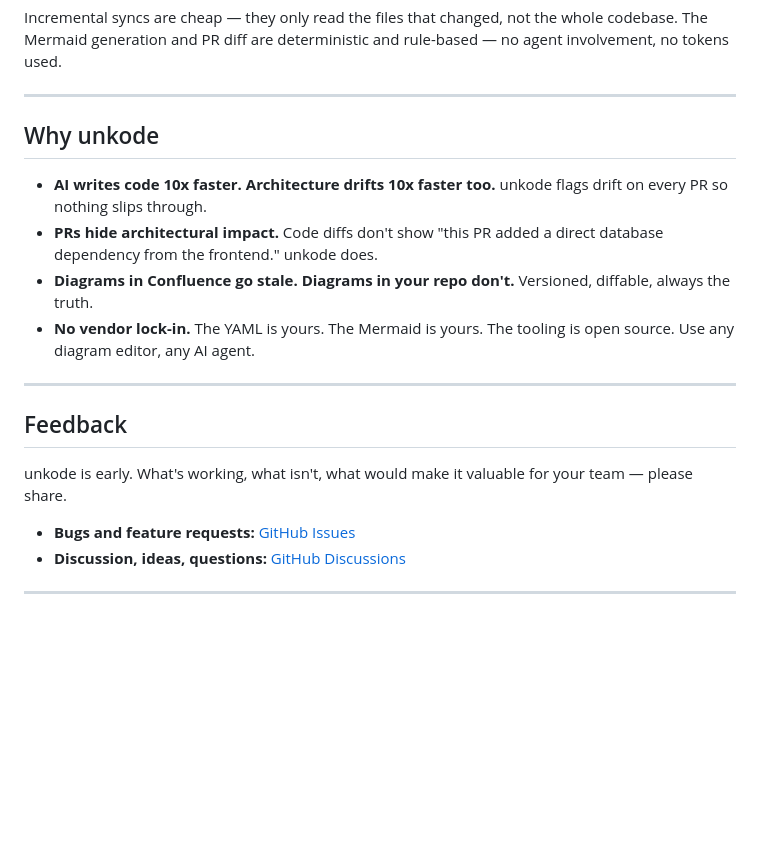
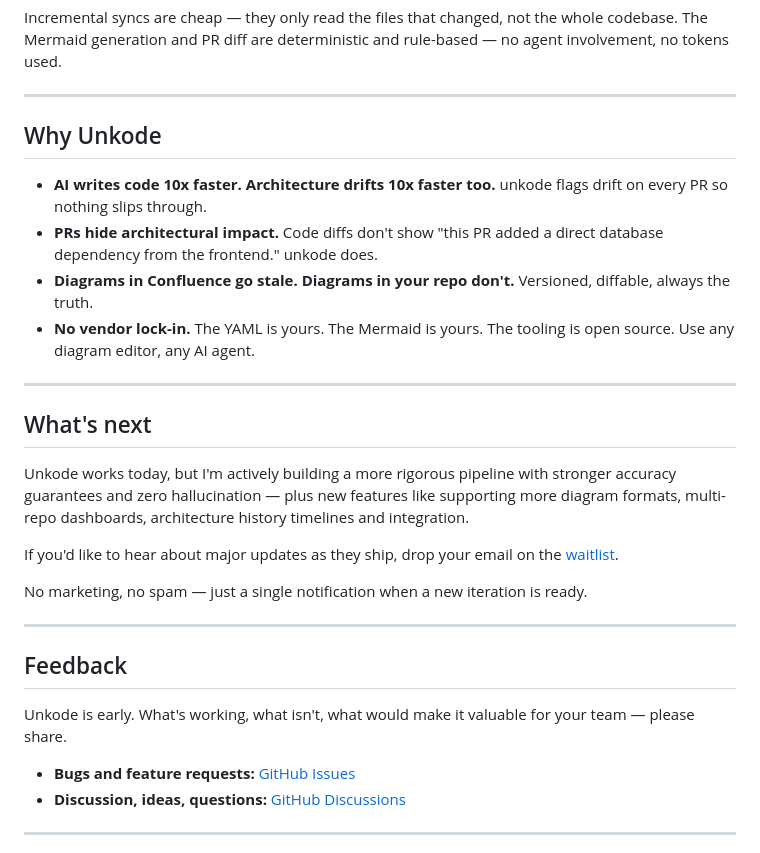
Before and after one commit to deepcodersinc/unkode, a Markdown page: README.md, the part around one of its changes. Rendered like a GitHub page; blank space fills up the shorter version.

```diff
--- a/README.md
+++ b/README.md
@@ -133,7 +133,7 @@ Incremental syncs are cheap — they only read the files that changed, not the w
 
 ---
 
-## Why unkode
+## Why Unkode
 
 - **AI writes code 10x faster. Architecture drifts 10x faster too.** unkode flags drift on every PR so nothing slips through.
 - **PRs hide architectural impact.** Code diffs don't show "this PR added a direct database dependency from the frontend." unkode does.
@@ -142,9 +142,19 @@ Incremental syncs are cheap — they only read the files that changed, not the w
 
 ---
 
+## What's next
+
+Unkode works today, but I'm actively building a more rigorous pipeline with stronger accuracy guarantees and zero hallucination — plus new features like supporting more diagram formats, multi-repo dashboards, architecture history timelines and integration.
+
+If you'd like to hear about major updates as they ship, drop your email on the [waitlist](https://tally.so/r/lb7odB).
+
+No marketing, no spam — just a single notification when a new iteration is ready.
+
+---
+
 ## Feedback
 
-unkode is early. What's working, what isn't, what would make it valuable for your team — please share.
+Unkode is early. What's working, what isn't, what would make it valuable for your team — please share.
 
 - **Bugs and feature requests:** [GitHub Issues](https://github.com/deepcodersinc/unkode/issues)
 - **Discussion, ideas, questions:** [GitHub Discussions](https://github.com/deepcodersinc/unkode/discussions)
```
Also changed, not shown: other parts of README.md (+2 -2 lines), skills/unkode/SKILL.md (+6 -2 lines).
